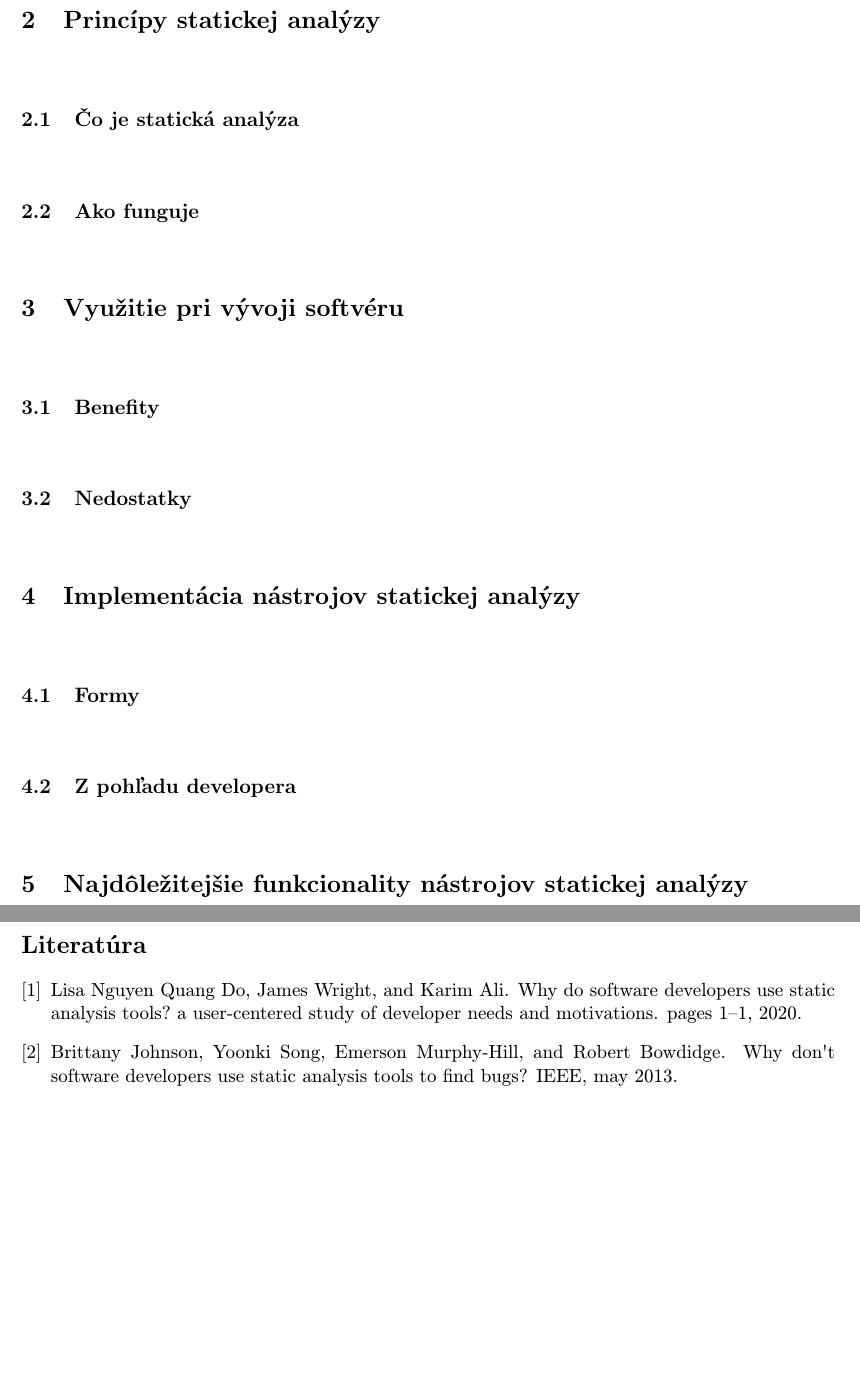
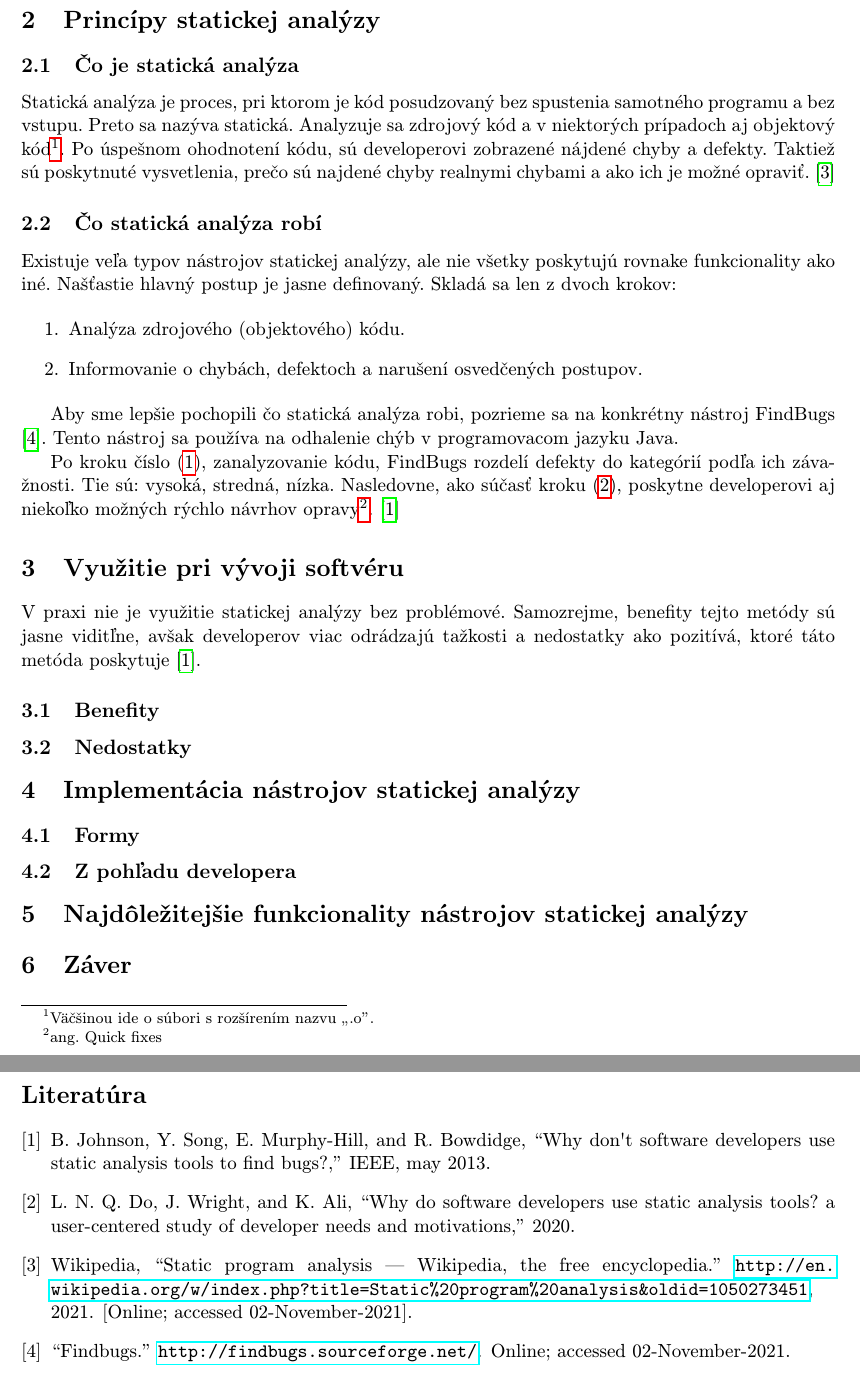
Before and after one commit to Nesquiko/MIP-Clanok, a LaTeX paper (clanok/clanok.tex, which reads clanok/literatura.bib): two parts of pages 2 and 3 of 3, joined at a grey line, cut so that both start at the same text, the shorter picture padded with empty space. Compiled offline with pdfLaTeX.

Commit message:
Principles of static analysys - first iteration.

```diff
--- a/clanok/clanok.tex
+++ b/clanok/clanok.tex
@@ -58,9 +58,32 @@ práca za použitia statickej analýzy z pohľadu developera (č.\ref{implementa
 
 \section{Princípy statickej analýzy} \label{principy}
 \subsection{Čo je statická analýza} \label{principy:co}
-\subsection{Ako funguje} \label{principy:ako}
+Statická analýza je proces, pri ktorom je kód posudzovaný bez spustenia samotného programu a bez vstupu. Preto sa nazýva statická.
+Analyzuje sa zdrojový kód a v niektorých prípadoch aj objektový kód\footnote{Väčšinou ide o súbori s rozšírením nazvu „.o".}.
+Po úspešnom ohodnotení kódu, sú developerovi zobrazené nájdené chyby a defekty. Taktiež sú poskytnuté vysvetlenia, prečo sú najdené
+chyby realnymi chybami a ako ich je možné opraviť.
+\cite{wiki:Static_program_analysis}
+
+\subsection{Čo statická analýza robí} \label{principy:ako}
+Existuje veľa typov nástrojov statickej analýzy, ale nie všetky poskytujú rovnake funkcionality ako iné. Našťastie hlavný
+postup je jasne definovaný. Skladá sa len z dvoch krokov:
+
+\begin{enumerate}
+	\item Analýza zdrojového (objektového) kódu. \label{krok1}
+	\item Informovanie o chybách, defektoch a narušení osvedčených postupov. \label{krok2}
+\end{enumerate}
+
+Aby sme lepšie pochopili čo statická analýza robi, pozrieme sa na konkrétny nástroj FindBugs \cite{FindBugs}. Tento nástroj sa používa na
+odhalenie chýb v programovacom jazyku Java.
+
+Po kroku číslo (\ref{krok1}), zanalyzovanie kódu, FindBugs rozdelí defekty do kategórií podľa ich závažnosti. Tie sú: vysoká, stredná, nízka.
+Nasledovne, ako súčasť kroku (\ref{krok2}), poskytne developerovi aj niekoľko možných rýchlo návrhov opravy\footnote{ang. Quick fixes}.\cite{BrittanyJohnson}
+
+
 
 \section{Využitie pri vývoji softvéru} \label{vyuzitie}
+V praxi nie je využitie statickej analýzy bez problémové. Samozrejme, benefity tejto metódy sú jasne viditľne, avšak developerov viac odrádzajú
+tažkosti a nedostatky ako pozitívá, ktoré táto metóda poskytuje~\cite{BrittanyJohnson}.
 \subsection{Benefity} \label{vyuzitie:benefity}
 \subsection{Nedostatky} \label{vyuzitie:nedostatky}
 
--- a/clanok/literatura.bib
+++ b/clanok/literatura.bib
@@ -1,18 +1,17 @@
 
 @inproceedings{BrittanyJohnson,
-	doi = {10.1109/icse.2013.6606613},
-	url = {https://doi.org/10.1109%2Ficse.2013.6606613},
-	year = 2013,
-	month = {may},
-	publisher = {{IEEE}},
-	author = {Brittany Johnson and Yoonki Song and Emerson Murphy-Hill and Robert Bowdidge},
-	title = {Why don{\textquotesingle}t software developers use static analysis tools to find bugs?}
+  doi       = {10.1109/icse.2013.6606613},
+  url       = {https://doi.org/10.1109%2Ficse.2013.6606613},
+  year      = 2013,
+  month     = {may},
+  publisher = {{IEEE}},
+  author    = {Brittany Johnson and Yoonki Song and Emerson Murphy-Hill and Robert Bowdidge},
+  title     = {Why don{\textquotesingle}t software developers use static analysis tools to find bugs?}
 }
 
 
 @article{LisaNguyen,
-  doi = {10.1109/tse.2020.3004525},
-  url = {https://doi.org/10.1109/tse.2020.3004525},
-  year = {2020},
+  doi       = {10.1109/tse.2020.3004525},
+  url       = {https://doi.org/10.1109/tse.2020.3004525},
+  year      = {2020},
   publisher = {Institute of Electrical and Electronics Engineers ({IEEE})},
-  pages = {1--1},
@@ -21,0 +29 @@
+  number    = {5},
@@ -21,0 +36,3 @@
+  author       = {Wikipedia},
+  title        = {{Static program analysis} --- {W}ikipedia{,} The Free Encyclopedia},
+  year         = {2021},
```
Also changed, not shown: clanok/struktura_navrh.md (+1 -0 lines), clanok/clanok.pdf, clanok/clanok.tex (4 more changed lines), clanok/literatura.bib (27 more changed lines).
